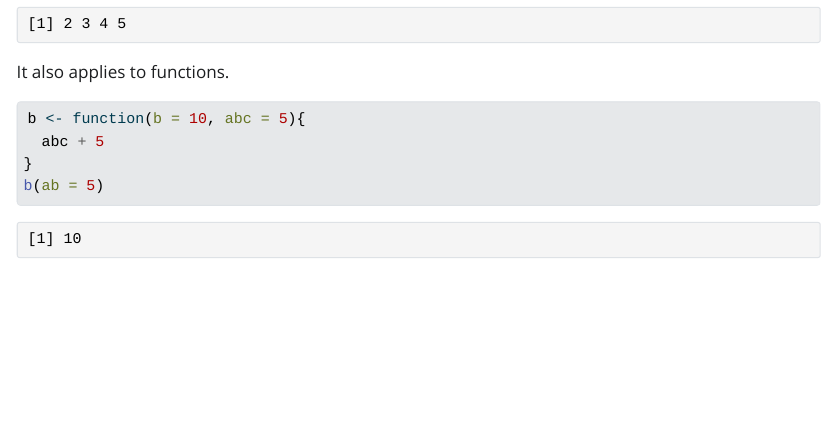
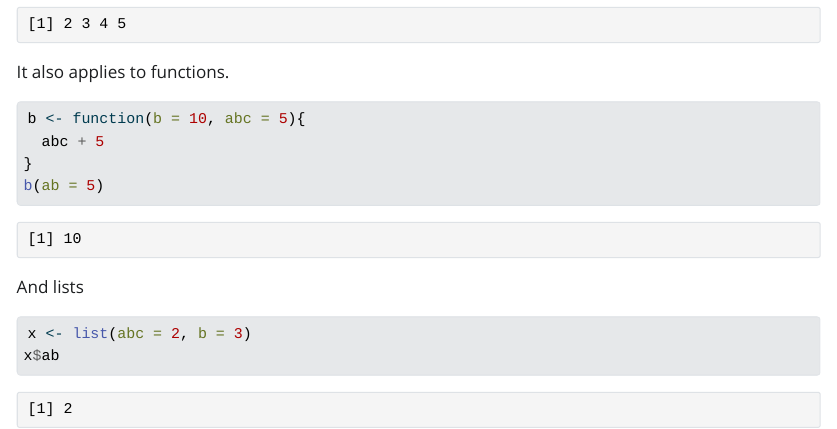
Before and after one commit to parmsam/wat-r, a Quarto document (wat.qmd): the page in a window 1100 px wide, from 2560 px down. The pictures show the output file wat.html that the author committed with the source, opened offline; Quarto's library style sheets are replaced by a plain one without menus.

Commit message:
partial match example add

````diff
--- a/wat.qmd
+++ b/wat.qmd
@@ -103,3 +103,9 @@ b <- function(b = 10, abc = 5){
 }
 b(ab = 5)
 ```
+
+And lists
+```{r}
+x <- list(abc = 2, b = 3)
+x$ab
+```
````
Also changed, not shown: wat.html.
